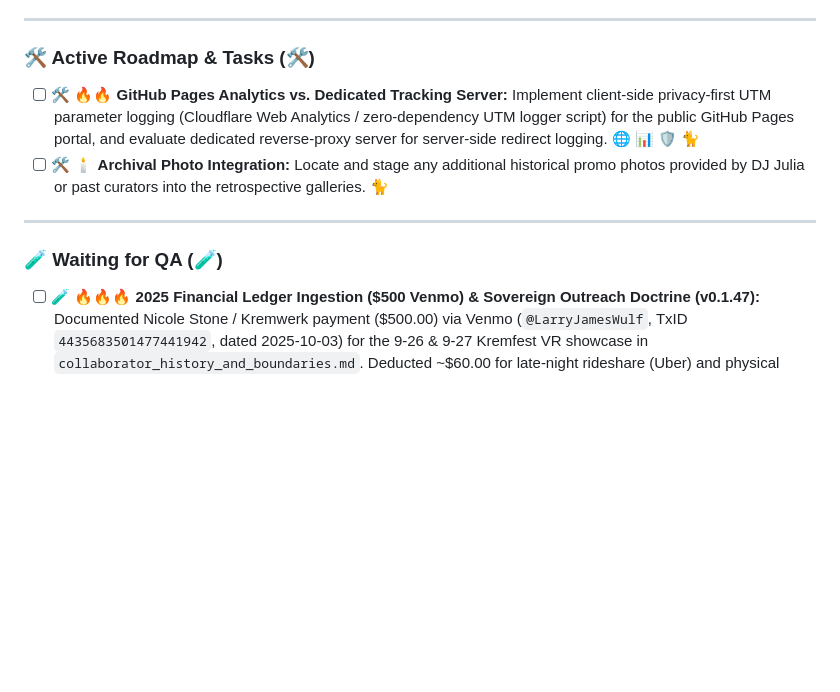
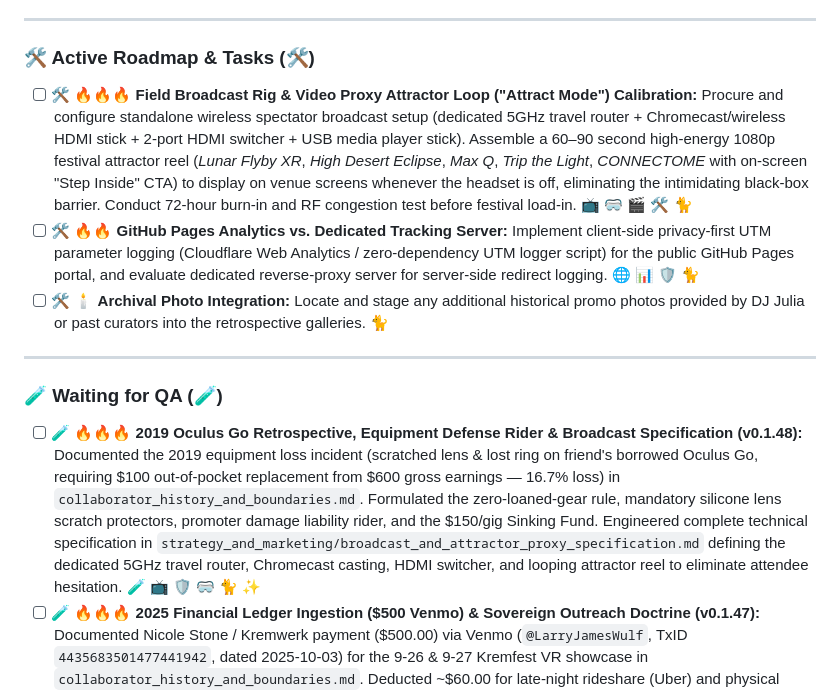
Before and after one commit to wulfdesign/kremfest-xr, a Markdown page: tasks.md, the part around the change. Drawn GitHub-style; blank space fills up the shorter version.

```diff
--- a/tasks.md
+++ b/tasks.md
@@ -18,6 +18,7 @@ DO NOT mark any task as done (🏆 or [x]) until the Human-in-the-Loop (Magus Wu
 
 ### 🛠️ Active Roadmap & Tasks (🛠️)
 
+* [ ] 🛠️ 🔥🔥🔥 **Field Broadcast Rig & Video Proxy Attractor Loop ("Attract Mode") Calibration:** Procure and configure standalone wireless spectator broadcast setup (dedicated 5GHz travel router + Chromecast/wireless HDMI stick + 2-port HDMI switcher + USB media player stick). Assemble a 60–90 second high-energy 1080p festival attractor reel (*Lunar Flyby XR*, *High Desert Eclipse*, *Max Q*, *Trip the Light*, *CONNECTOME* with on-screen "Step Inside" CTA) to display on venue screens whenever the headset is off, eliminating the intimidating black-box barrier. Conduct 72-hour burn-in and RF congestion test before festival load-in. 📺 🥽 🎬 🛠️ 🐈
 * [ ] 🛠️ 🔥🔥 **GitHub Pages Analytics vs. Dedicated Tracking Server:** Implement client-side privacy-first UTM parameter logging (Cloudflare Web Analytics / zero-dependency UTM logger script) for the public GitHub Pages portal, and evaluate dedicated reverse-proxy server for server-side redirect logging. 🌐 📊 🛡️ 🐈
 * [ ] 🛠️ 🕯️ **Archival Photo Integration:** Locate and stage any additional historical promo photos provided by DJ Julia or past curators into the retrospective galleries. 🐈
 
@@ -25,6 +26,7 @@ DO NOT mark any task as done (🏆 or [x]) until the Human-in-the-Loop (Magus Wu
 
 ### 🧪 Waiting for QA (🧪)
 
+* [ ] 🧪 🔥🔥🔥 **2019 Oculus Go Retrospective, Equipment Defense Rider & Broadcast Specification (v0.1.48):** Documented the 2019 equipment loss incident (scratched lens & lost ring on friend's borrowed Oculus Go, requiring $100 out-of-pocket replacement from $600 gross earnings — 16.7% loss) in `collaborator_history_and_boundaries.md`. Formulated the zero-loaned-gear rule, mandatory silicone lens scratch protectors, promoter damage liability rider, and the $150/gig Sinking Fund. Engineered complete technical specification in `strategy_and_marketing/broadcast_and_attractor_proxy_specification.md` defining the dedicated 5GHz travel router, Chromecast casting, HDMI switcher, and looping attractor reel to eliminate attendee hesitation. 🧪 📺 🛡️ 🥽 🐈 ✨
 * [ ] 🧪 🔥🔥🔥 **2025 Financial Ledger Ingestion ($500 Venmo) & Sovereign Outreach Doctrine (v0.1.47):** Documented Nicole Stone / Kremwerk payment ($500.00) via Venmo (`@LarryJamesWulf`, TxID `4435683501477441942`, dated 2025-10-03) for the 9-26 & 9-27 Kremfest VR showcase in `collaborator_history_and_boundaries.md`. Deducted ~$60.00 for late-night rideshare (Uber) and physical printing expenses (~$440.00 realized profit across 29.0 hours). Codified the Direct Audience Truth: attendees hugging Larry asking *"You made that?!"* as pure artistic validation. Codified total non-engagement with local XR cliques, outward outreach to non-XR festival crowds, and perpetual value capture through the permanent landing page. 🧪 🛡️ 🎟️ ❤️ 🐈
 * [ ] 🧪 🔥🔥🔥 **SLICE & PAX 2026 VIP Spotlight & VR Hardware Affiliate Funnel (v0.1.46):** Integrated invited VIP game showcase section featuring *Trip the Light: Let's Dance* (Patrick Ascolese / Dark Arts Software) and *CONNECTOME* & *CONSTELLATIONS* (Grant Hinkson / Parietal Lab) with partner attribution UTM tracking (`link-013`). Integrated VR hardware recommendation card for Meta Quest 3 on Amazon (`link-014`) and Meta Device Referral (`link-015`) with FTC disclosure across `index.html` and `2026/index.html`. Recompiled static site locally. 🧪 🎟️ 🥽 🛒 🐈
 * [ ] 🧪 🔥🔥🔥 **Sovereign Traffic Attribution & Experience Link Integration (v0.1.45):** Integrated canonical tracked campaign links (`link-010` for Meta Quest Store & `link-011` for WebXR Portal) into `index.html`, `2026/index.html`, and generated vector SVG QR codes for floor kiosks and programs. Tested locally on `http://localhost:3039/`. 🧪 🎪 🥽 🔗 🐈
```
Also changed, not shown: devlog.md (+18 -0 lines).
